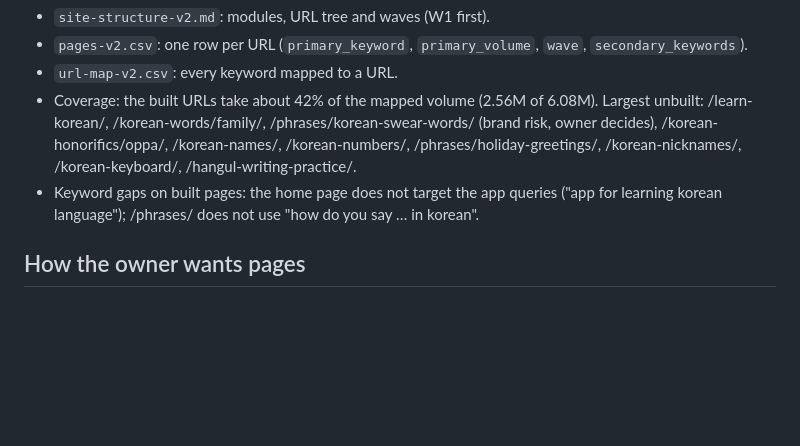
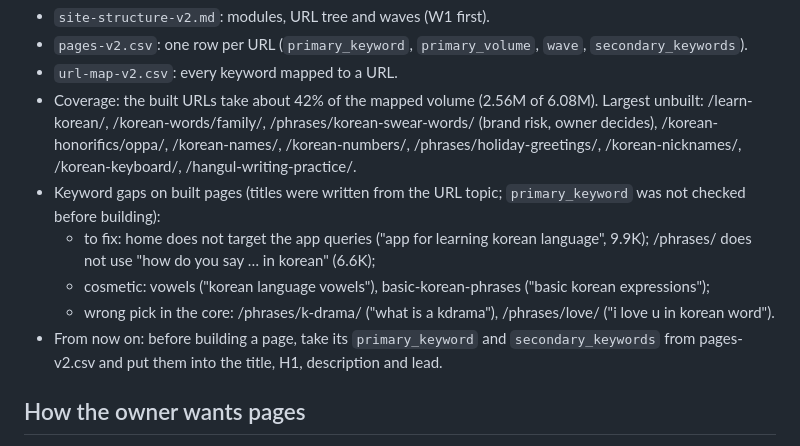
Before and after one commit to vicso-name/hanguledu-site, a Markdown page: CLAUDE.md, the part around the change. Rendered like a GitHub page; blank space fills up the shorter version.

Commit message:
docs: note keyword gaps per page in CLAUDE.md
Co-Authored-By: Claude Opus 5.5 <noreply@anthropic.com>

```diff
--- a/CLAUDE.md
+++ b/CLAUDE.md
@@ -26,8 +26,14 @@ That branch is not pushed and the vicsotheme-site repo is public, so ask before
   Largest unbuilt: /learn-korean/, /korean-words/family/, /phrases/korean-swear-words/ (brand risk, owner decides),
   /korean-honorifics/oppa/, /korean-names/, /korean-numbers/, /phrases/holiday-greetings/, /korean-nicknames/,
   /korean-keyboard/, /hangul-writing-practice/.
-- Keyword gaps on built pages: the home page does not target the app queries
-  ("app for learning korean language"); /phrases/ does not use "how do you say … in korean".
+- Keyword gaps on built pages (titles were written from the URL topic; `primary_keyword` was not
+  checked before building):
+  - to fix: home does not target the app queries ("app for learning korean language", 9.9K);
+    /phrases/ does not use "how do you say … in korean" (6.6K);
+  - cosmetic: vowels ("korean language vowels"), basic-korean-phrases ("basic korean expressions");
+  - wrong pick in the core: /phrases/k-drama/ ("what is a kdrama"), /phrases/love/ ("i love u in korean word").
+- From now on: before building a page, take its `primary_keyword` and `secondary_keywords` from pages-v2.csv
+  and put them into the title, H1, description and lead.
 
 ## How the owner wants pages
 - Value first: every page needs a signature interactive element and real learner value, not text.
```
